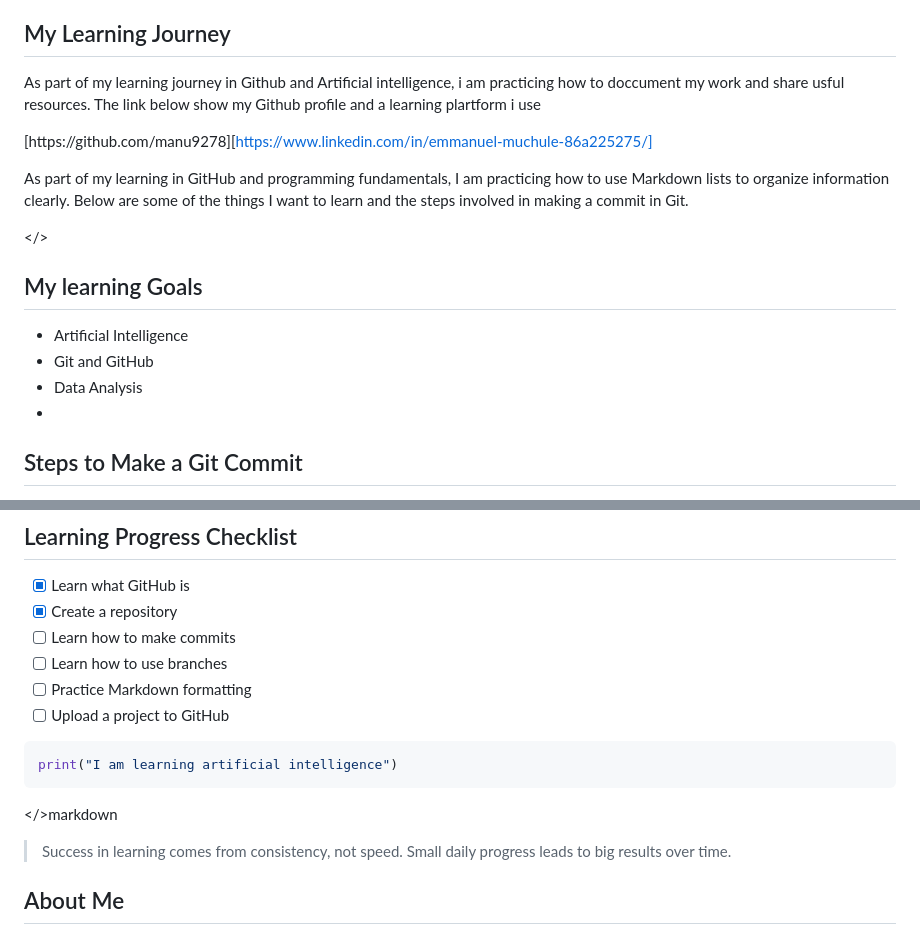
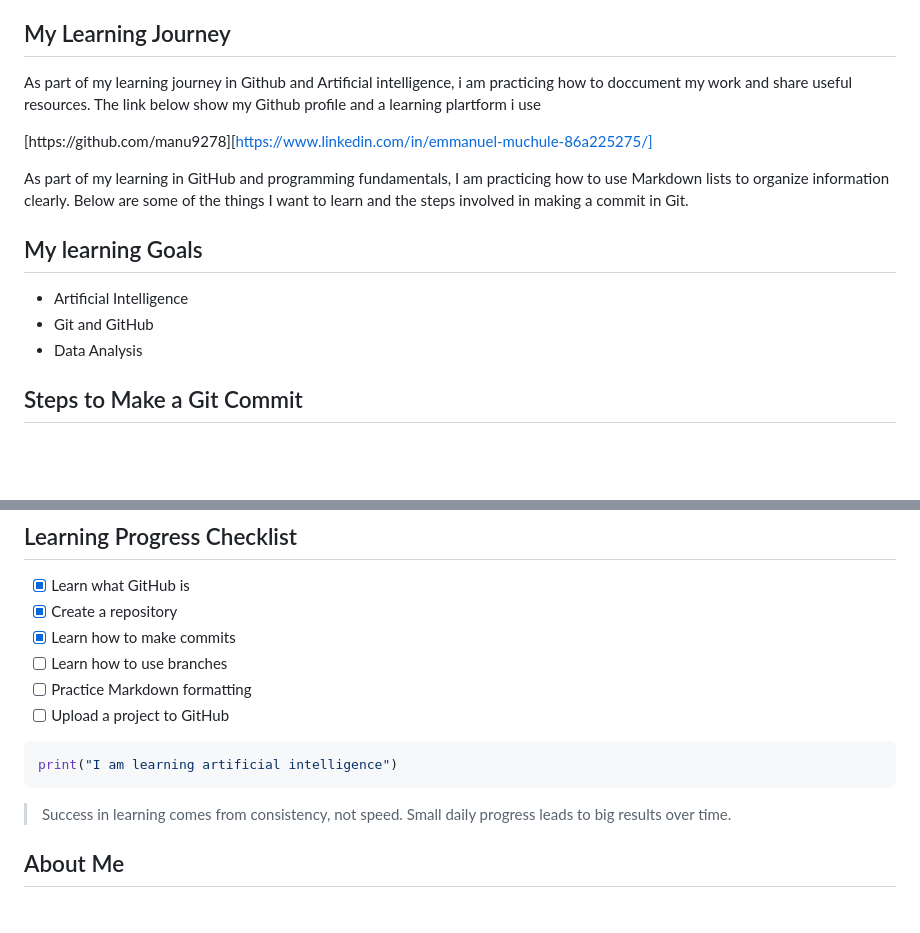
Before and after one commit to manu9278/manu9278.github.io, a Markdown page: markdown -practice.md, 2 parts joined by grey strips. Rendered like a GitHub page; blank space fills up the shorter version.

````diff
--- a/markdown -practice.md
+++ b/markdown -practice.md
@@ -6,19 +6,18 @@ i am learning **Artificial intelligence** to understand how machines think ,lear
 
 ## My Learning Journey
 
-As part of my learning journey in Github and Artificial intelligence, i am practicing how to doccument my work and share usful resources. The link below show my Github profile and a learning plartform i use
+As part of my learning journey in Github and Artificial intelligence, i am practicing how to doccument my work and share useful resources. The link below show my Github profile and a learning plartform i use
 
 [https://github.com/manu9278][https://www.linkedin.com/in/emmanuel-muchule-86a225275/]
 
 
 As part of my learning in GitHub and programming fundamentals, I am practicing how to use Markdown lists to organize information clearly. Below are some of the things I want to learn and the steps involved in making a commit in Git.
 
-</>
 ## My learning Goals
 - Artificial Intelligence
 - Git and GitHub
 - Data Analysis
--
+
 ## Steps to Make a Git Commit
 
 1. Add changes using  "git add"
@@ -40,14 +39,14 @@ As part of my learning journey in GitHub and technology, I am tracking my progre
 
 - [x] Learn what GitHub is
 - [x] Create a repository
-- [ ] Learn how to make commits
+- [x] Learn how to make commits
 - [ ] Learn how to use branches
 - [ ] Practice Markdown formatting
 - [ ] Upload a project to GitHub
 ```python
 print("I am learning artificial intelligence")
 ```
-</>markdown
+
 > Success in learning comes from consistency, not speed. Small daily progress leads to big results over time.
 ## About Me
 
````
